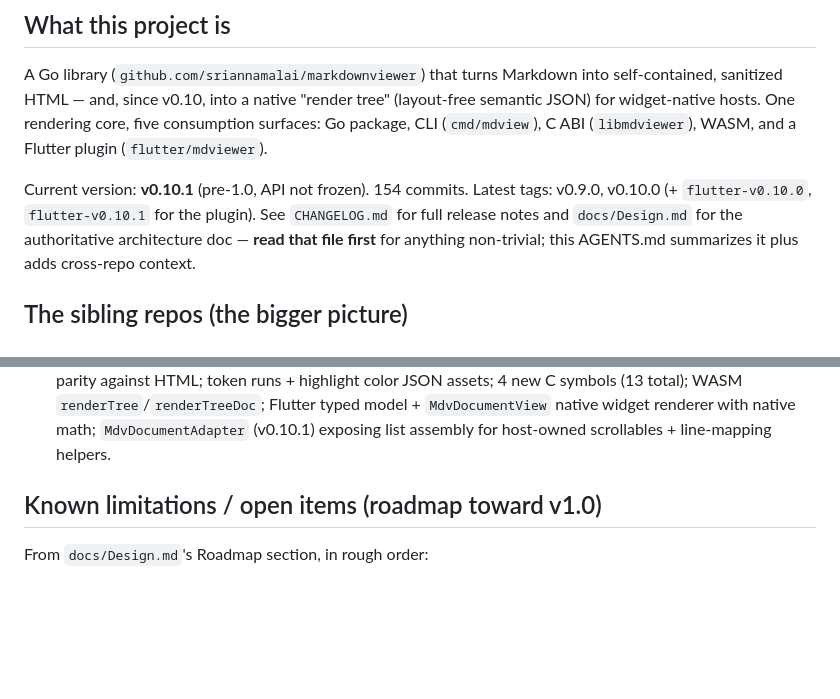
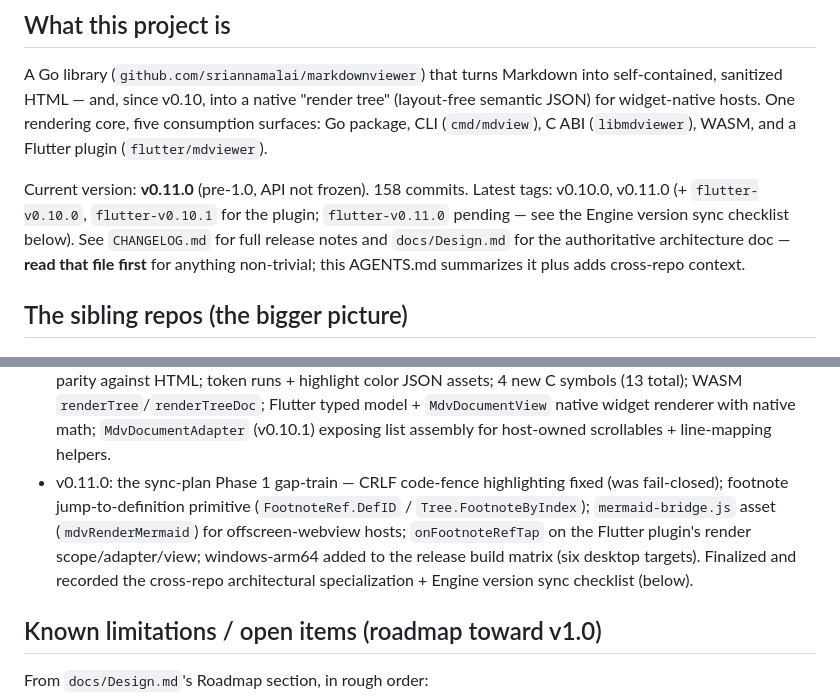
Before and after one commit to sriannamalai/MarkDownViewer, a Markdown page: AGENTS.md, 2 parts joined by grey strips. Drawn GitHub-style; blank space fills up the shorter version.

```diff
--- a/AGENTS.md
+++ b/AGENTS.md
@@ -12,9 +12,10 @@ into self-contained, sanitized HTML — and, since v0.10, into a native
 rendering core, five consumption surfaces: Go package, CLI (`cmd/mdview`),
 C ABI (`libmdviewer`), WASM, and a Flutter plugin (`flutter/mdviewer`).
 
-Current version: **v0.10.1** (pre-1.0, API not frozen). 154 commits.
-Latest tags: v0.9.0, v0.10.0 (+ `flutter-v0.10.0`, `flutter-v0.10.1` for the
-plugin). See `CHANGELOG.md` for full release notes and `docs/Design.md` for
+Current version: **v0.11.0** (pre-1.0, API not frozen). 158 commits.
+Latest tags: v0.10.0, v0.11.0 (+ `flutter-v0.10.0`, `flutter-v0.10.1` for the
+plugin; `flutter-v0.11.0` pending — see the Engine version sync checklist
+below). See `CHANGELOG.md` for full release notes and `docs/Design.md` for
 the authoritative architecture doc — **read that file first** for anything
 non-trivial; this AGENTS.md summarizes it plus adds cross-repo context.
 
@@ -125,6 +126,14 @@ Security model: sanitize-by-default (bluemonday), URL scheme allowlist
   `renderTree`/`renderTreeDoc`; Flutter typed model + `MdvDocumentView`
   native widget renderer with native math; `MdvDocumentAdapter` (v0.10.1)
   exposing list assembly for host-owned scrollables + line-mapping helpers.
+- v0.11.0: the sync-plan Phase 1 gap-train — CRLF code-fence highlighting
+  fixed (was fail-closed); footnote jump-to-definition primitive
+  (`FootnoteRef.DefID` / `Tree.FootnoteByIndex`); `mermaid-bridge.js` asset
+  (`mdvRenderMermaid`) for offscreen-webview hosts; `onFootnoteRefTap` on
+  the Flutter plugin's render scope/adapter/view; windows-arm64 added to
+  the release build matrix (six desktop targets). Finalized and recorded
+  the cross-repo architectural specialization + Engine version sync
+  checklist (below).
 
 ## Known limitations / open items (roadmap toward v1.0)
 From `docs/Design.md`'s Roadmap section, in rough order:
```
Also changed, not shown: CHANGELOG.md (+58 -0 lines), docs/Design.md (+22 -9 lines).
